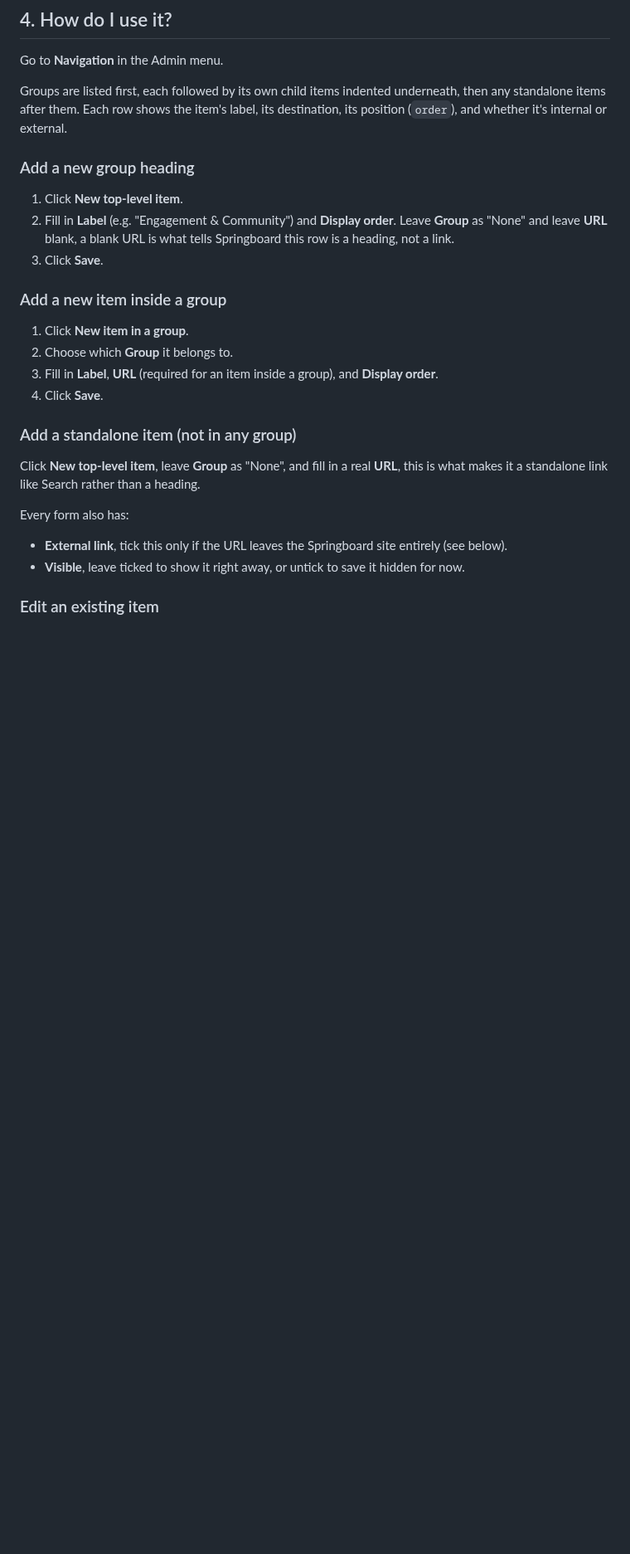
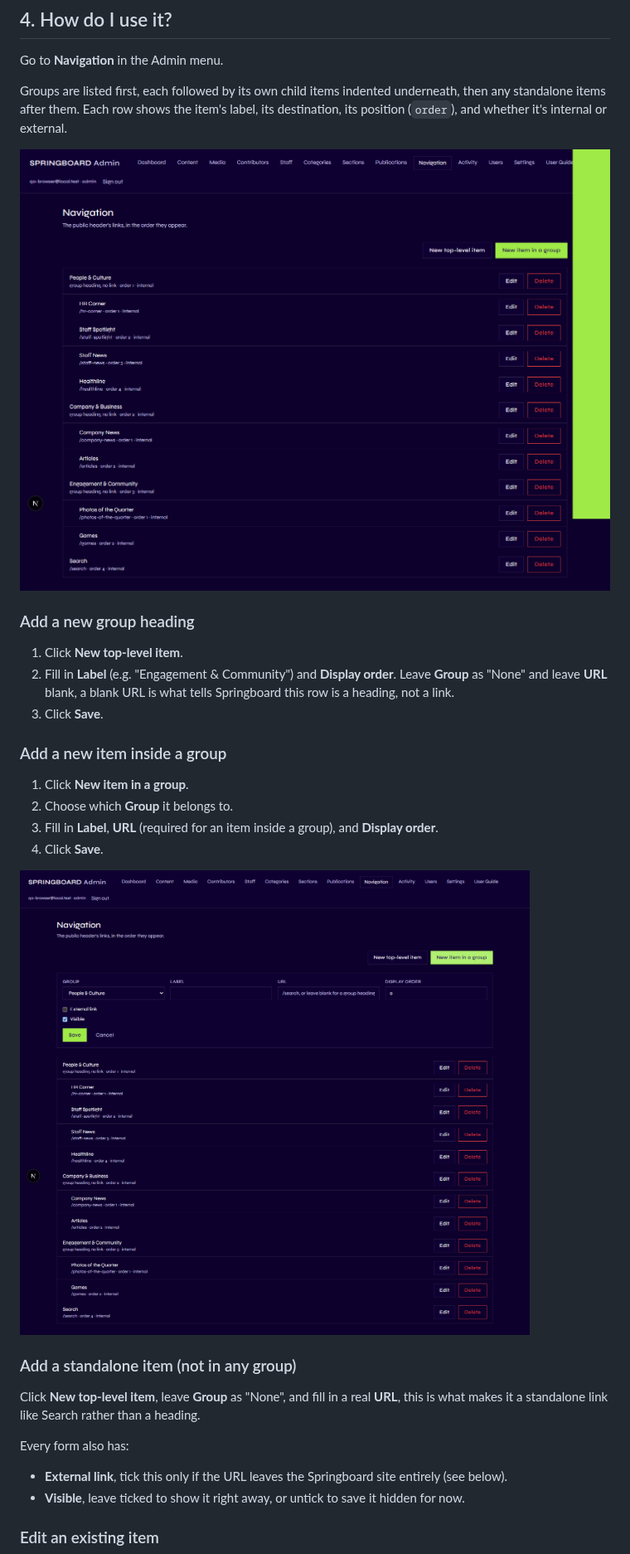
Before and after one commit to PHD-Nigeria/springboard, a Markdown page: docs/user-guide/02-navigation.md, the part around one of its changes. Shown at 83% size. GitHub-like rendering; pictures changed too: docs/user-guide/images/20-admin-navigation.png, docs/user-guide/images/21-admin-navigation-new-form.png; blank space fills up the shorter version.

Commit message:
docs: recapture stale admin guide screenshots after Phase 1/2 UI changes
Real browser QA (Playwright, headless Chromium) confirmed the Phase 1
navigation admin and Phase 2 content chooser/type-label changes work
correctly end to end (login, content creation, author picker, media
upload and promotion, Staff Spotlight and Birthday creation/editing,
navigation hierarchy, category pages, draft-to-publish visibility, and
publication-status gating on issue detail pages). No application bugs
were found; two apparent failures in an early combined test run were
isolated and confirmed to be test-harness timing/caching artifacts, not
real defects, via independent direct-DOM and fresh-browser-context
verification. No src/ or supabase/ files changed in this commit.

Recaptures 5 screenshots that went stale after the grouped-navigation
rework: the flat 3-link admin nav (20/21/22) and the pre-chooser
Content list/New content pages (11/13). Re-wires the three navigation
screenshots back into 02-navigation.md, which had captured the new
admin flow in prose but dropped their image references during the
Phase 2 rewrite.

Co-Authored-By: Claude Sonnet 5 <noreply@anthropic.com>

```diff
--- a/docs/user-guide/02-navigation.md
+++ b/docs/user-guide/02-navigation.md
@@ -62,6 +62,8 @@ underneath, then any standalone items after them. Each row shows the
 item's label, its destination, its position (`order`), and whether it's
 internal or external.
 
+![The Navigation page, showing the three groups (People & Culture, Company & Business, Engagement & Community) each with their child items indented underneath, and Search standing alone](images/20-admin-navigation.png)
+
 ### Add a new group heading
 
 1. Click **New top-level item**.
@@ -77,6 +79,8 @@ internal or external.
 3. Fill in **Label**, **URL** (required for an item inside a group), and
    **Display order**.
 4. Click **Save**.
+
+![The "New item in a group" form, with Group pre-set to People & Culture, and Label, URL, and Display order fields](images/21-admin-navigation-new-form.png)
 
 ### Add a standalone item (not in any group)
 
```
Also changed, not shown: other parts of docs/user-guide/02-navigation.md (+2 -0 lines), docs/user-guide/images/11-admin-content-list.png, docs/user-guide/images/13-admin-content-new.png, docs/user-guide/images/22-admin-navigation-edit-form.png.
